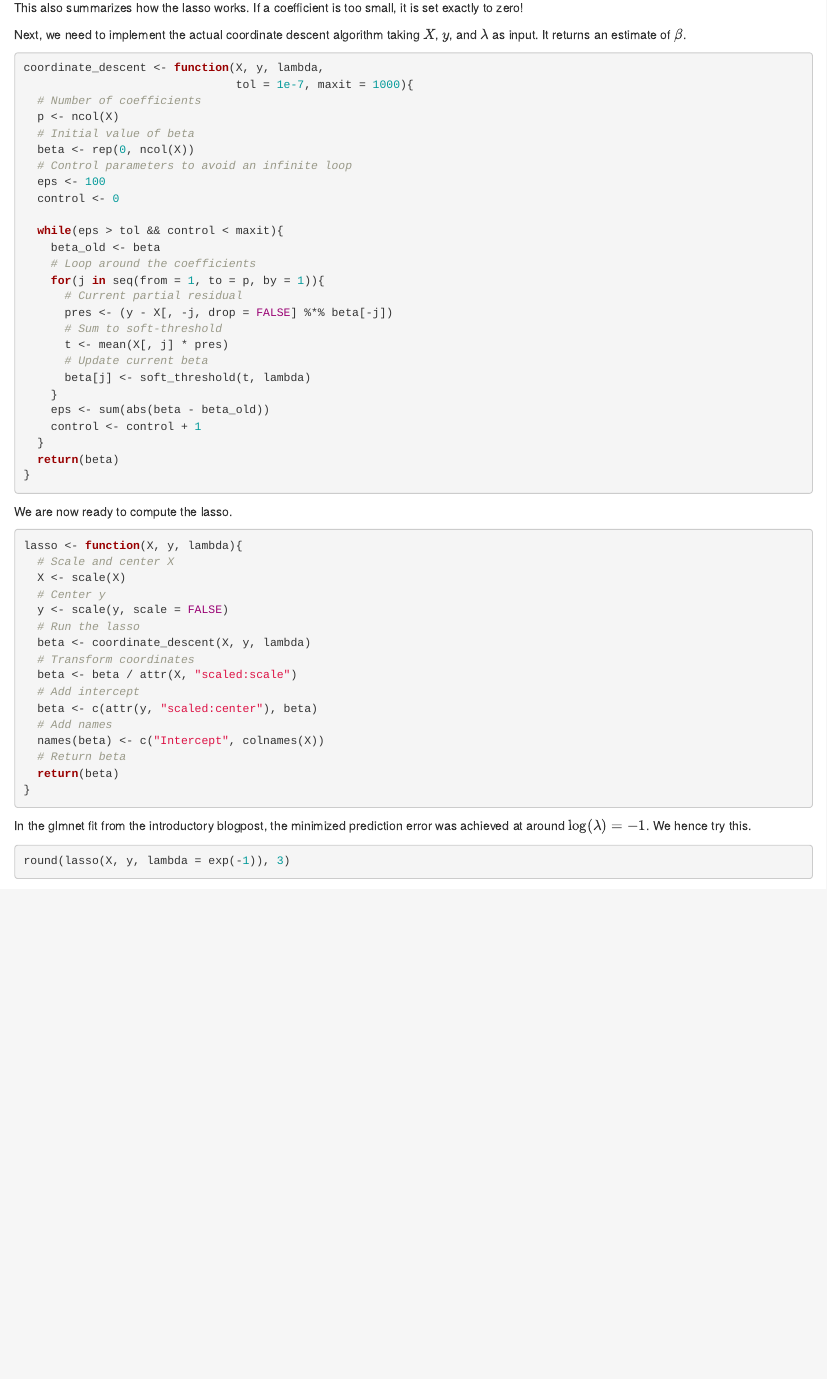
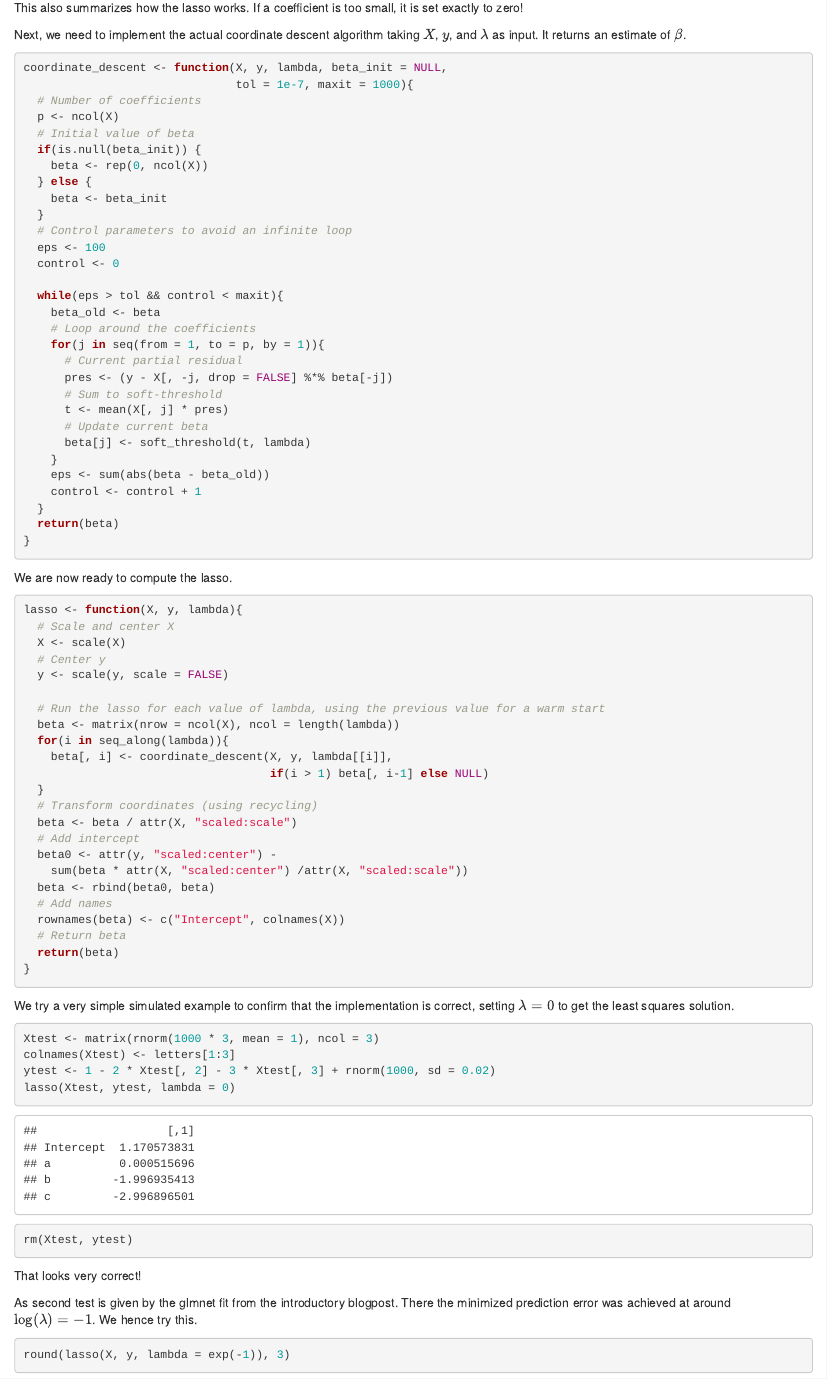
Before and after one commit to osorensen/website, an R Markdown document (content/post/2018-12-28-implementing-the-lasso-part-i-r.Rmd): the page in a window 1100 px wide, from 3450 px down. Rendered offline with R 4.5, knitr and Pandoc, with nearby package versions; code that draws random numbers runs with fixed seeds of ours; some code elsewhere in the file could not run offline.

Commit message:
Issues with scaling

````diff
--- a/content/post/2018-12-28-implementing-the-lasso-part-i-r.Rmd
+++ b/content/post/2018-12-28-implementing-the-lasso-part-i-r.Rmd
@@ -145,12 +145,16 @@ This also summarizes how the lasso works. If a coefficient is too small, it is s
 Next, we need to implement the actual coordinate descent algorithm taking $X$, $y$, and $\lambda$ as input. It returns an estimate of $\beta$.
 
 ```{r}
-coordinate_descent <- function(X, y, lambda,
+coordinate_descent <- function(X, y, lambda, beta_init = NULL,
                                tol = 1e-7, maxit = 1000){
   # Number of coefficients
   p <- ncol(X)
   # Initial value of beta
-  beta <- rep(0, ncol(X))
+  if(is.null(beta_init)) {
+    beta <- rep(0, ncol(X))
+  } else {
+    beta <- beta_init
+  }
   # Control parameters to avoid an infinite loop
   eps <- 100
   control <- 0
@@ -181,17 +186,37 @@ lasso <- function(X, y, lambda){
   X <- scale(X)
   # Center y
   y <- scale(y, scale = FALSE)
-  # Run the lasso
-  beta <- coordinate_descent(X, y, lambda)
-  # Transform coordinates
+
+  # Run the lasso for each value of lambda, using the previous value for a warm start
+  beta <- matrix(nrow = ncol(X), ncol = length(lambda))
+  for(i in seq_along(lambda)){
+    beta[, i] <- coordinate_descent(X, y, lambda[[i]],
+                                    if(i > 1) beta[, i-1] else NULL)
+  }
+  # Transform coordinates (using recycling)
   beta <- beta / attr(X, "scaled:scale")
   # Add intercept
-  beta <- c(attr(y, "scaled:center"), beta)
+  beta0 <- attr(y, "scaled:center") -
+    sum(beta * attr(X, "scaled:center") /attr(X, "scaled:scale"))
+  beta <- rbind(beta0, beta)
   # Add names
-  names(beta) <- c("Intercept", colnames(X))
+  rownames(beta) <- c("Intercept", colnames(X))
   # Return beta
   return(beta)
 }
 ```
 
-In the glmnet fit from the introductory blogpost, the minimized prediction error was achieved at around $\log(\lambda) = -1$. We hence try this.
+
+We try a very simple simulated example to confirm that the implementation is correct, setting $\lambda = 0$ to get the least squares solution.
+
+```{r}
+Xtest <- matrix(rnorm(1000 * 3, mean = 1), ncol = 3)
+colnames(Xtest) <- letters[1:3]
+ytest <- 1 - 2 * Xtest[, 2] - 3 * Xtest[, 3] + rnorm(1000, sd = 0.02)
+lasso(Xtest, ytest, lambda = 0)
+rm(Xtest, ytest)
+```
+
+That looks very correct!
+
+As second test is given by the glmnet fit from the introductory blogpost. There the minimized prediction error was achieved at around $\log(\lambda) = -1$. We hence try this.
````
Also changed, not shown: content/post/2018-12-28-implementing-the-lasso-part-i-r.html, static/post/2018-12-28-implementing-the-lasso-part-i-r_files/figure-html/unnamed-chunk-19-1.png (added), content/post/2018-12-28-implementing-the-lasso-part-i-r.Rmd (50 more changed lines), 6 other files.
